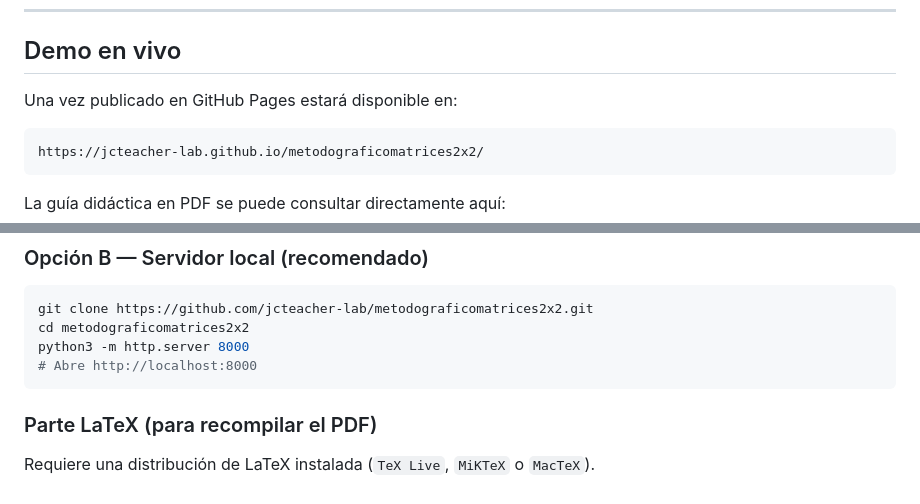
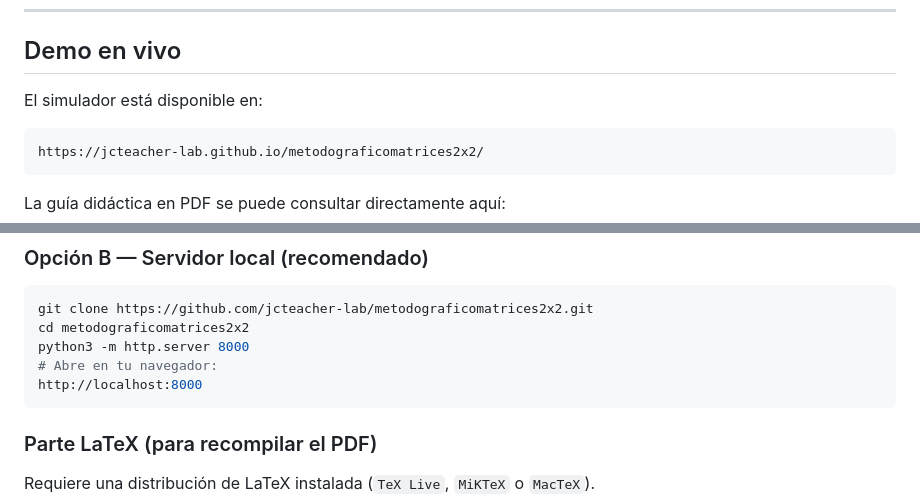
Before and after one commit to jcteacher-lab/metodograficomatrices2x2, a Markdown page: README.md, 2 parts joined by grey strips. GitHub-like rendering.

````diff
--- a/README.md
+++ b/README.md
@@ -41,7 +41,7 @@ El repositorio incluye además una **guía didáctica completa en LaTeX** (con s
 
 ##  Demo en vivo
 
-Una vez publicado en GitHub Pages estará disponible en:
+El simulador está disponible en:
 
 ```
 https://jcteacher-lab.github.io/metodograficomatrices2x2/
@@ -86,7 +86,8 @@ Descarga o clona el repositorio y abre `index.html` en tu navegador.
 git clone https://github.com/jcteacher-lab/metodograficomatrices2x2.git
 cd metodograficomatrices2x2
 python3 -m http.server 8000
-# Abre http://localhost:8000
+# Abre en tu navegador:
+http://localhost:8000
 ```
 
 ### Parte LaTeX (para recompilar el PDF)
````
